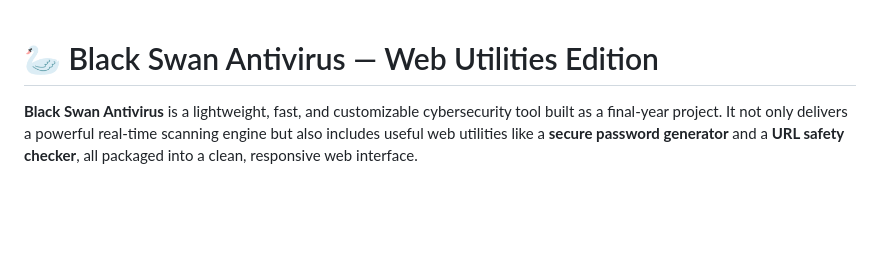
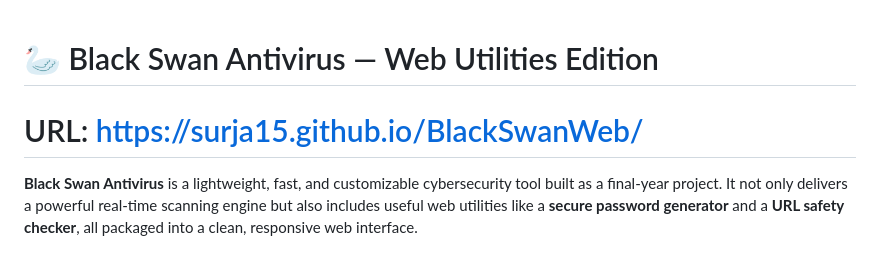
Before and after one commit to Subh12m/BlackSwanWeb, a Markdown page: README.md, the part around the change. Drawn GitHub-style; blank space fills up the shorter version.

```diff
--- a/README.md
+++ b/README.md
@@ -1,4 +1,6 @@
 # 🦢 Black Swan Antivirus — Web Utilities Edition
+
+# URL: https://surja15.github.io/BlackSwanWeb/
 
 **Black Swan Antivirus** is a lightweight, fast, and customizable cybersecurity tool built as a final-year project. It not only delivers a powerful real-time scanning engine but also includes useful web utilities like a **secure password generator** and a **URL safety checker**, all packaged into a clean, responsive web interface.
 
```
